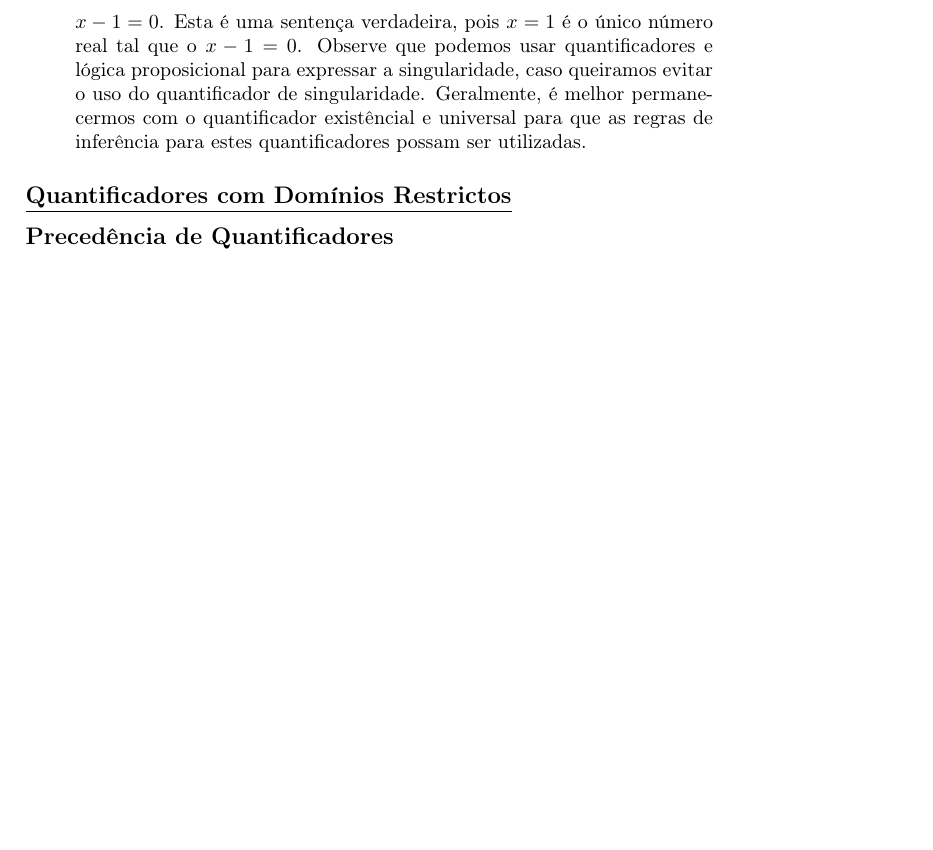
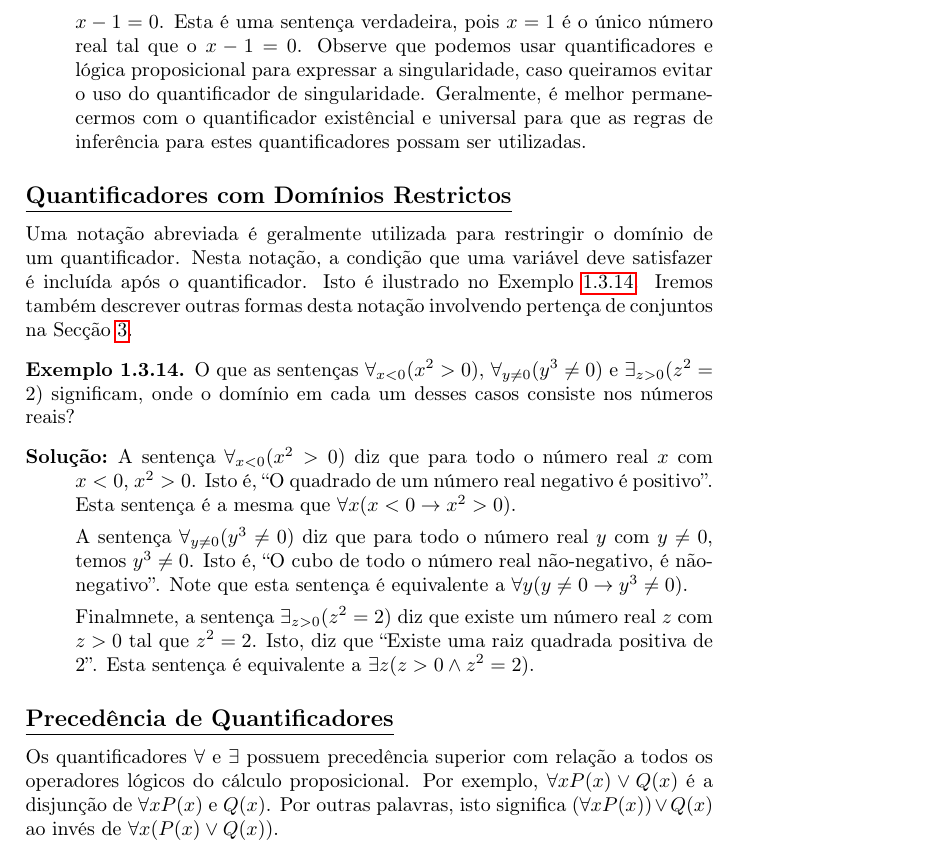
Before and after one commit to discretos/sebenta, a LaTeX document (main.tex, which reads chapter/1.tex): part of page 28 of 76 before the commit and part of page 28 of 77 after it, cut so that both start at the same text, the shorter picture padded with empty space. Compiled offline with pdfLaTeX.

Commit message:
More on quantifiers

```diff
--- a/chapter/1.tex
+++ b/chapter/1.tex
@@ -1499,11 +1499,45 @@ utilizadas.
 \subsection*{\underline{Quantificadores com Domínios
 Restrictos}}
 
-
+Uma notação abreviada é geralmente utilizada para restringir o domínio de um
+quantificador. Nesta notação, a condição que uma variável deve satisfazer é
+incluída após o quantificador. Isto é ilustrado no Exemplo \ref{exem141}. Iremos
+também descrever outras formas desta notação involvendo pertença de conjuntos na
+Secção \ref{sec3conjuntos}.
+
+\begin{exmp}
+\label{exem141}
+O que as sentenças $\forall_{x<0}(x^2 > 0)$, $\forall_{y \neq 0}(y^3 \neq 0)$ e
+$\exists_{z>0}(z^2 = 2)$ significam, onde o domínio em cada um desses casos
+consiste nos números reais?
+\begin{description}
+\item[Solução:] A sentença $\forall_{x<0}(x^2 > 0)$ diz que para todo o
+número real $x$ com $x<0$, $x^2>0$. Isto é, ``O quadrado de um número real
+negativo é positivo''. Esta sentença é a mesma que $\forall x(x<0 \to x^2>0)$.
+
+A sentença $\forall_{y \neq 0}(y^3 \neq 0)$ diz que para todo o número real
+$y$ com $y\neq0$, temos $y^3 \neq 0$. Isto é, ``O cubo de todo o número real
+não-negativo, é não-negativo''. Note que esta sentença é
+equivalente a $\forall y(y\neq0 \to y^3\neq0)$.
+
+Finalmnete, a sentença $\exists_{z>0}(z^2 = 2)$ diz que existe um número real
+$z$ com $z>0$ tal que $z^2=2$. Isto, diz que ``Existe uma raiz quadrada positiva
+de 2''. Esta sentença é equivalente a $\exists z(z>0 \land z^2=2)$.
+
+\end{description}
+\end{exmp}
 
 \subsection*{\underline{Precedência de Quantificadores}}
-\subsection*{\underline{Variáveis Ligadas}}
-\subsection*{\underline{Equivalência Lógicas Involvendo Quantificadores}}
+
+Os quantificadores $\forall$ e $\exists$ possuem precedência superior com
+relação a todos os operadores lógicos do cálculo proposicional. Por exemplo,
+$\forall xP(x) \lor Q(x)$ é a disjunção de $\forall xP(x)$ e $Q(x)$. Por outras
+palavras, isto significa $(\forall xP(x)) \lor Q(x)$ ao invés de $\forall
+x(P(x) \lor Q(x))$.
+
+
+
+\subsection*{\underline{Variáveis Ligadas}} \subsection*{\underline{Equivalência Lógicas Involvendo Quantificadores}}
 \subsection*{\underline{Negação de Expressões Quantificadas}}
 \subsection*{\underline{Tradução de Expressões Lógicas}}
 
```
Also changed, not shown: chapter/3.tex (+1 -0 lines), main.pdf, 2 other files.
